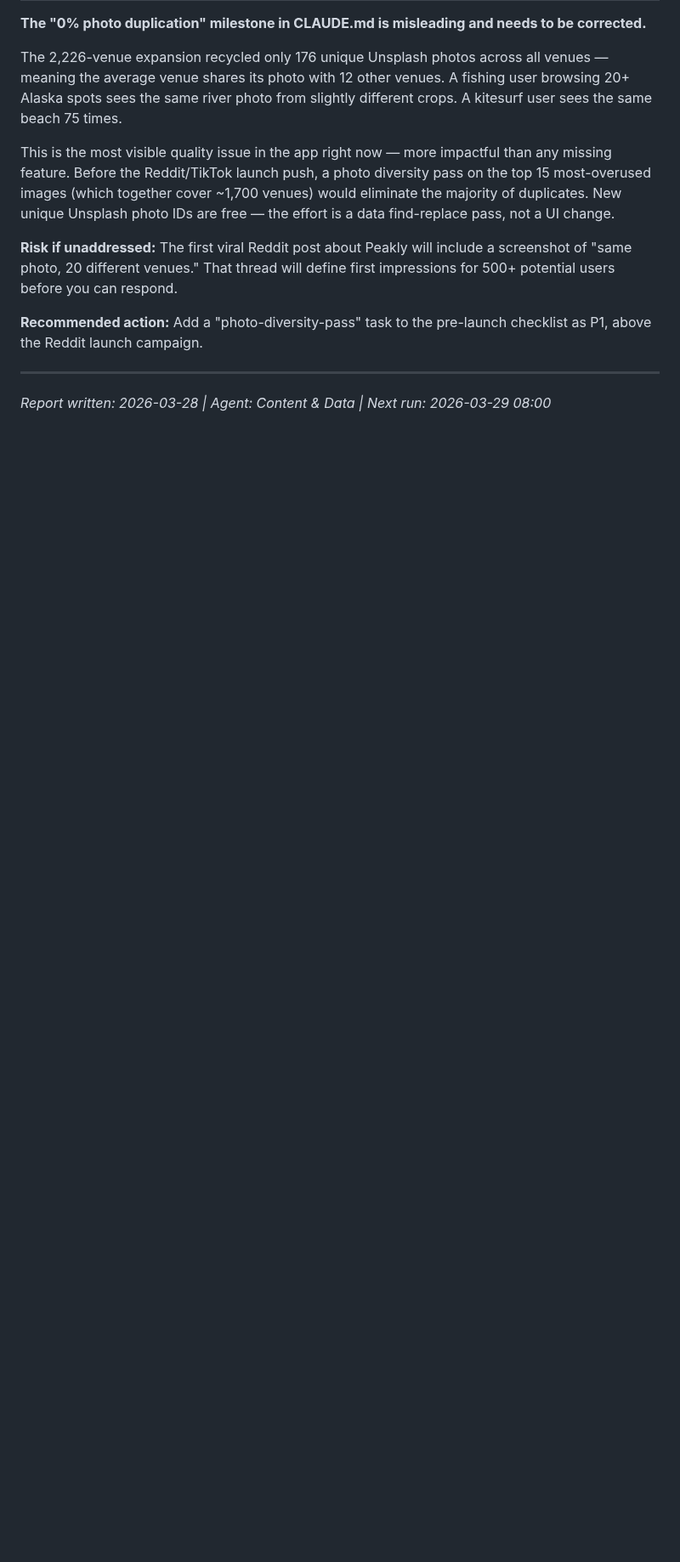
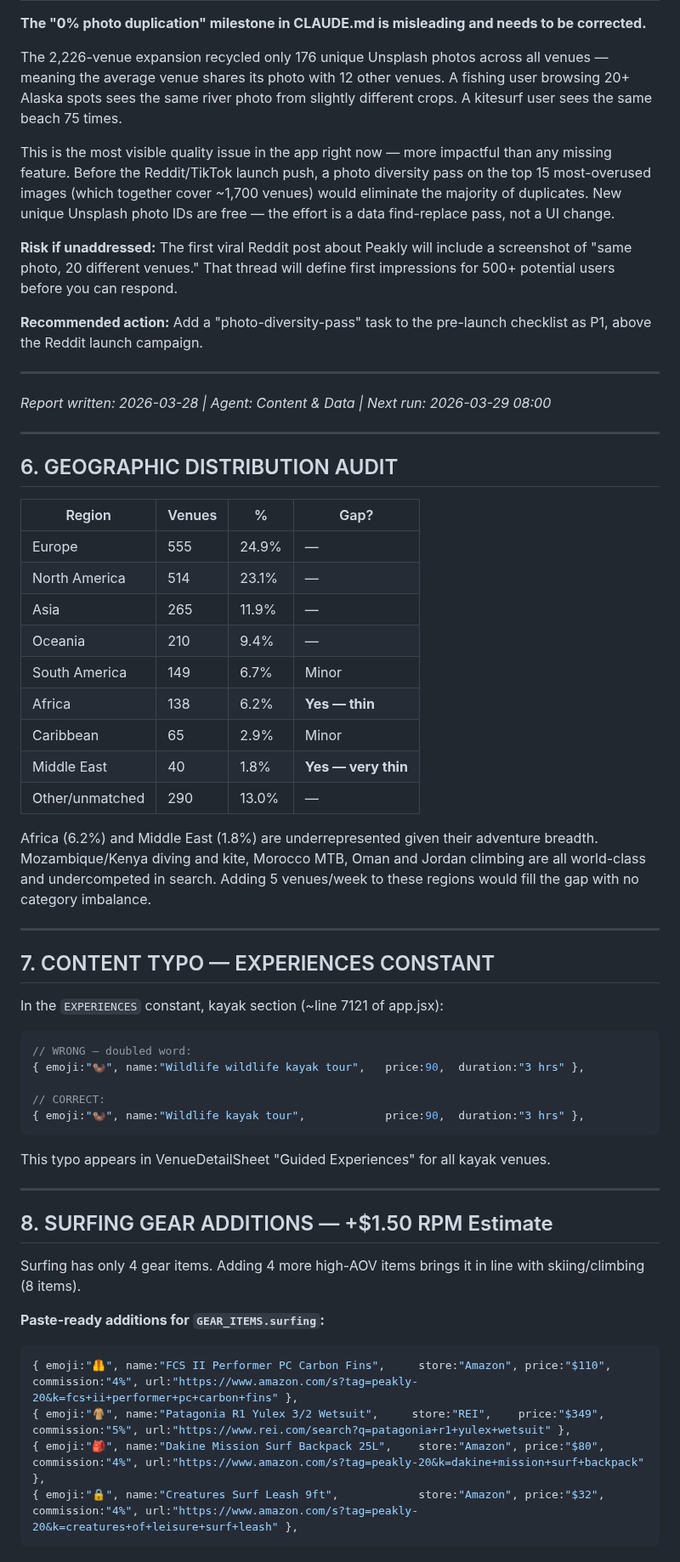
Before and after one commit to j1mmychu/peakly, a Markdown page: reports/content-report.md, the part around one of its changes. Shown at 85% size. Rendered like a GitHub page; blank space fills up the shorter version.

Commit message:
Daily Content report

````diff
--- a/reports/content-report.md
+++ b/reports/content-report.md
@@ -206,3 +206,53 @@ This is the most visible quality issue in the app right now — more impactful t
 ---
 
 *Report written: 2026-03-28 | Agent: Content & Data | Next run: 2026-03-29 08:00*
+
+---
+
+## 6. GEOGRAPHIC DISTRIBUTION AUDIT
+
+| Region | Venues | % | Gap? |
+|--------|--------|---|------|
+| Europe | 555 | 24.9% | — |
+| North America | 514 | 23.1% | — |
+| Asia | 265 | 11.9% | — |
+| Oceania | 210 | 9.4% | — |
+| South America | 149 | 6.7% | Minor |
+| Africa | 138 | 6.2% | **Yes — thin** |
+| Caribbean | 65 | 2.9% | Minor |
+| Middle East | 40 | 1.8% | **Yes — very thin** |
+| Other/unmatched | 290 | 13.0% | — |
+
+Africa (6.2%) and Middle East (1.8%) are underrepresented given their adventure breadth. Mozambique/Kenya diving and kite, Morocco MTB, Oman and Jordan climbing are all world-class and undercompeted in search. Adding 5 venues/week to these regions would fill the gap with no category imbalance.
+
+---
+
+## 7. CONTENT TYPO — EXPERIENCES CONSTANT
+
+In the `EXPERIENCES` constant, kayak section (~line 7121 of app.jsx):
+
+```javascript
+// WRONG — doubled word:
+{ emoji:"🦦", name:"Wildlife wildlife kayak tour",   price:90,  duration:"3 hrs" },
+
+// CORRECT:
+{ emoji:"🦦", name:"Wildlife kayak tour",            price:90,  duration:"3 hrs" },
+```
+
+This typo appears in VenueDetailSheet "Guided Experiences" for all kayak venues.
+
+---
+
+## 8. SURFING GEAR ADDITIONS — +$1.50 RPM Estimate
+
+Surfing has only 4 gear items. Adding 4 more high-AOV items brings it in line with skiing/climbing (8 items).
+
+**Paste-ready additions for `GEAR_ITEMS.surfing`:**
+
+```javascript
+{ emoji:"🦺", name:"FCS II Performer PC Carbon Fins",     store:"Amazon", price:"$110", commission:"4%", url:"https://www.amazon.com/s?tag=peakly-20&k=fcs+ii+performer+pc+carbon+fins" },
+{ emoji:"🧥", name:"Patagonia R1 Yulex 3/2 Wetsuit",     store:"REI",    price:"$349", commission:"5%", url:"https://www.rei.com/search?q=patagonia+r1+yulex+wetsuit" },
+{ emoji:"🎒", name:"Dakine Mission Surf Backpack 25L",    store:"Amazon", price:"$80",  commission:"4%", url:"https://www.amazon.com/s?tag=peakly-20&k=dakine+mission+surf+backpack" },
+{ emoji:"🔒", name:"Creatures Surf Leash 9ft",            store:"Amazon", price:"$32",  commission:"4%", url:"https://www.amazon.com/s?tag=peakly-20&k=creatures+of+leisure+surf+leash" },
+```
+
````
Also changed, not shown: other parts of reports/content-report.md (+13 -0 lines).
